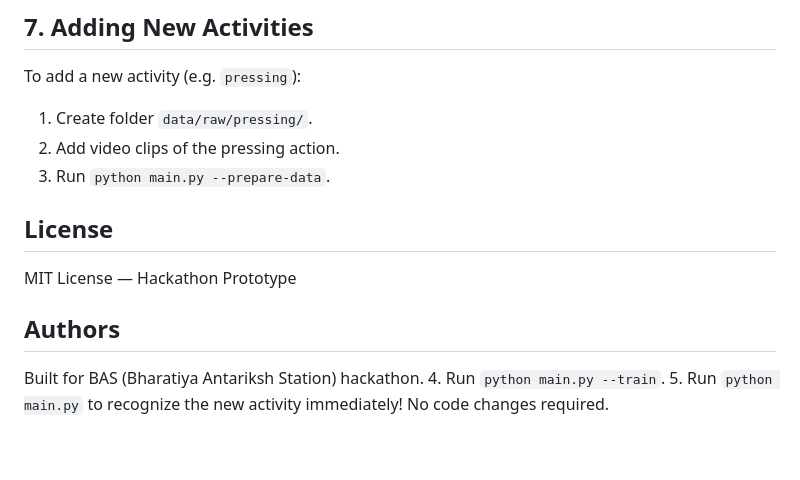
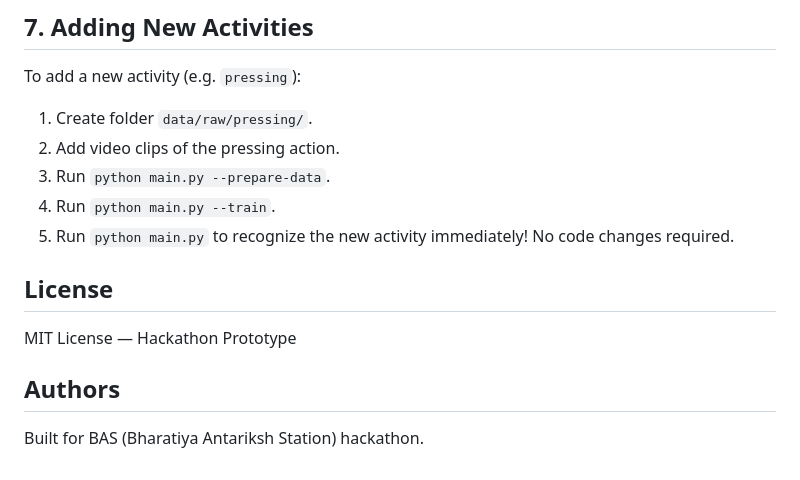
Before and after one commit to aaryan2203/AI-BASED-HAS, a Markdown page: README.md, the part around the change. Rendered like a GitHub page.

Commit message:
Fix duplicate instructions in README
Removed duplicate instructions for training and recognizing new activities.

```diff
--- a/README.md
+++ b/README.md
@@ -259,7 +259,8 @@ To add a new activity (e.g. `pressing`):
 1. Create folder `data/raw/pressing/`.
 2. Add video clips of the pressing action.
 3. Run `python main.py --prepare-data`.
-
+4. Run `python main.py --train`.
+5. Run `python main.py` to recognize the new activity immediately! No code changes required.
 
 ## License
 
@@ -268,5 +269,3 @@ MIT License — Hackathon Prototype
 ## Authors
 
 Built for BAS (Bharatiya Antariksh Station) hackathon.
-4. Run `python main.py --train`.
-5. Run `python main.py` to recognize the new activity immediately! No code changes required.
```
